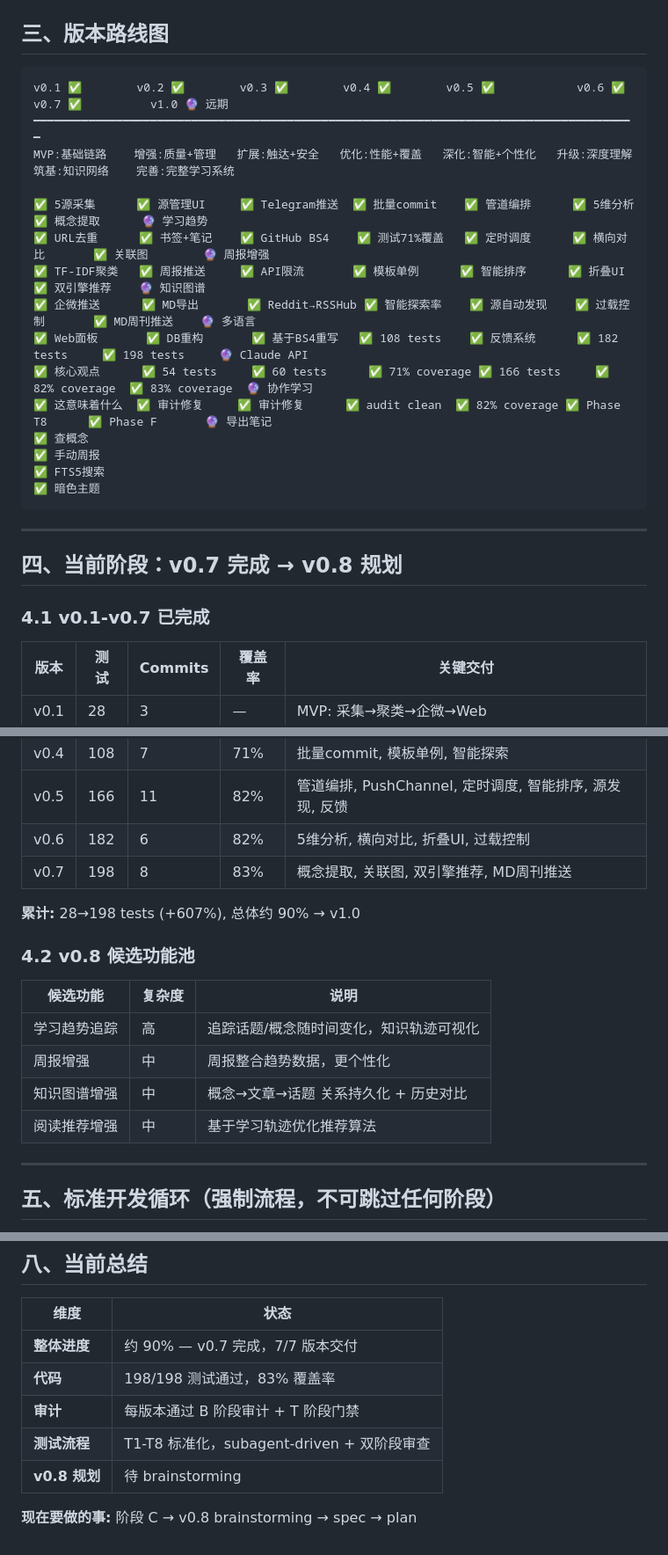
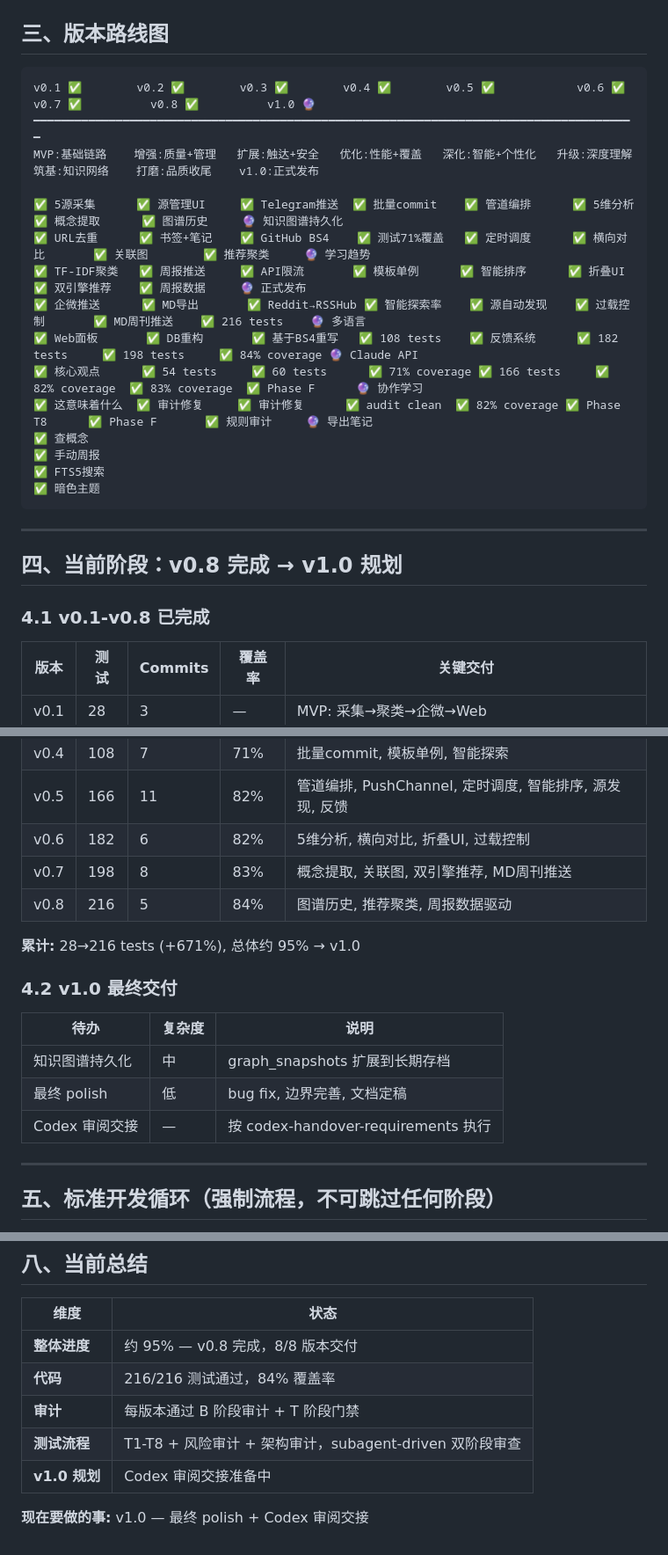
Before and after one commit to taide05/ai-news-digest-normal, a Markdown page: docs/superpowers/PROJECT-OVERVIEW.md, 3 parts joined by grey strips. Shown at 88% size. GitHub-like rendering.

Commit message:
docs: v0.8 Cycle 7 report + PROJECT-OVERVIEW updated — 216 tests, 84% coverage, v1.0 final stretch
Co-Authored-By: Claude Opus 4.7 <noreply@anthropic.com>

````diff
--- a/docs/superpowers/PROJECT-OVERVIEW.md
+++ b/docs/superpowers/PROJECT-OVERVIEW.md
@@ -28,17 +28,17 @@
 ## 三、版本路线图
 
 ```
-v0.1 ✅        v0.2 ✅        v0.3 ✅        v0.4 ✅        v0.5 ✅            v0.6 ✅           v0.7 ✅          v1.0 🔮 远期
+v0.1 ✅        v0.2 ✅        v0.3 ✅        v0.4 ✅        v0.5 ✅            v0.6 ✅           v0.7 ✅          v0.8 ✅          v1.0 🔮
 ━━━━━━━━━━━━━━━━━━━━━━━━━━━━━━━━━━━━━━━━━━━━━━━━━━━━━━━━━━━━━━━━━━━━━━━━━━━━━━━━━━━━━━━━
-MVP:基础链路    增强:质量+管理   扩展:触达+安全   优化:性能+覆盖   深化:智能+个性化   升级:深度理解    筑基:知识网络    完善:完整学习系统
+MVP:基础链路    增强:质量+管理   扩展:触达+安全   优化:性能+覆盖   深化:智能+个性化   升级:深度理解    筑基:知识网络    打磨:品质收尾    v1.0:正式发布
 
-✅ 5源采集      ✅ 源管理UI     ✅ Telegram推送  ✅ 批量commit    ✅ 管道编排      ✅ 5维分析       ✅ 概念提取      🔮 学习趋势
-✅ URL去重      ✅ 书签+笔记    ✅ GitHub BS4    ✅ 测试71%覆盖   ✅ 定时调度      ✅ 横向对比       ✅ 关联图        🔮 周报增强
-✅ TF-IDF聚类   ✅ 周报推送     ✅ API限流       ✅ 模板单例      ✅ 智能排序      ✅ 折叠UI        ✅ 双引擎推荐    🔮 知识图谱
-✅ 企微推送      ✅ MD导出       ✅ Reddit→RSSHub ✅ 智能探索率    ✅ 源自动发现    ✅ 过载控制       ✅ MD周刊推送    🔮 多语言
-✅ Web面板       ✅ DB重构       ✅ 基于BS4重写   ✅ 108 tests    ✅ 反馈系统      ✅ 182 tests     ✅ 198 tests     🔮 Claude API
-✅ 核心观点      ✅ 54 tests     ✅ 60 tests      ✅ 71% coverage ✅ 166 tests     ✅ 82% coverage  ✅ 83% coverage  🔮 协作学习
-✅ 这意味着什么  ✅ 审计修复     ✅ 审计修复      ✅ audit clean  ✅ 82% coverage ✅ Phase T8      ✅ Phase F       🔮 导出笔记
+✅ 5源采集      ✅ 源管理UI     ✅ Telegram推送  ✅ 批量commit    ✅ 管道编排      ✅ 5维分析       ✅ 概念提取      ✅ 图谱历史     🔮 知识图谱持久化
+✅ URL去重      ✅ 书签+笔记    ✅ GitHub BS4    ✅ 测试71%覆盖   ✅ 定时调度      ✅ 横向对比       ✅ 关联图        ✅ 推荐聚类     🔮 学习趋势
+✅ TF-IDF聚类   ✅ 周报推送     ✅ API限流       ✅ 模板单例      ✅ 智能排序      ✅ 折叠UI        ✅ 双引擎推荐    ✅ 周报数据     🔮 正式发布
+✅ 企微推送      ✅ MD导出       ✅ Reddit→RSSHub ✅ 智能探索率    ✅ 源自动发现    ✅ 过载控制       ✅ MD周刊推送    ✅ 216 tests    🔮 多语言
+✅ Web面板       ✅ DB重构       ✅ 基于BS4重写   ✅ 108 tests    ✅ 反馈系统      ✅ 182 tests     ✅ 198 tests     ✅ 84% coverage 🔮 Claude API
+✅ 核心观点      ✅ 54 tests     ✅ 60 tests      ✅ 71% coverage ✅ 166 tests     ✅ 82% coverage  ✅ 83% coverage  ✅ Phase F      🔮 协作学习
+✅ 这意味着什么  ✅ 审计修复     ✅ 审计修复      ✅ audit clean  ✅ 82% coverage ✅ Phase T8      ✅ Phase F       ✅ 规则审计     🔮 导出笔记
 ✅ 查概念
 ✅ 手动周报
 ✅ FTS5搜索
@@ -47,9 +47,9 @@ MVP:基础链路    增强:质量+管理   扩展:触达+安全   优化:性能+
 
 ---
 
-## 四、当前阶段：v0.7 完成 → v0.8 规划
+## 四、当前阶段：v0.8 完成 → v1.0 规划
 
-### 4.1 v0.1-v0.7 已完成
+### 4.1 v0.1-v0.8 已完成
 
 | 版本 | 测试 | Commits | 覆盖率 | 关键交付 |
 |------|------|---------|--------|---------|
@@ -60,17 +60,17 @@ MVP:基础链路    增强:质量+管理   扩展:触达+安全   优化:性能+
 | v0.5 | 166 | 11 | 82% | 管道编排, PushChannel, 定时调度, 智能排序, 源发现, 反馈 |
 | v0.6 | 182 | 6 | 82% | 5维分析, 横向对比, 折叠UI, 过载控制 |
 | v0.7 | 198 | 8 | 83% | 概念提取, 关联图, 双引擎推荐, MD周刊推送 |
+| v0.8 | 216 | 5 | 84% | 图谱历史, 推荐聚类, 周报数据驱动 |
 
-**累计:** 28→198 tests (+607%), 总体约 90% → v1.0
+**累计:** 28→216 tests (+671%), 总体约 95% → v1.0
 
-### 4.2 v0.8 候选功能池
+### 4.2 v1.0 最终交付
 
-| 候选功能 | 复杂度 | 说明 |
-|---------|--------|------|
-| 学习趋势追踪 | 高 | 追踪话题/概念随时间变化，知识轨迹可视化 |
-| 周报增强 | 中 | 周报整合趋势数据，更个性化 |
-| 知识图谱增强 | 中 | 概念→文章→话题 关系持久化 + 历史对比 |
-| 阅读推荐增强 | 中 | 基于学习轨迹优化推荐算法 |
+| 待办 | 复杂度 | 说明 |
+|------|--------|------|
+| 知识图谱持久化 | 中 | graph_snapshots 扩展到长期存档 |
+| 最终 polish | 低 | bug fix, 边界完善, 文档定稿 |
+| Codex 审阅交接 | — | 按 codex-handover-requirements 执行 |
 
 ---
 
@@ -176,10 +177,10 @@ MVP:基础链路    增强:质量+管理   扩展:触达+安全   优化:性能+
 
 | 维度 | 状态 |
 |------|------|
-| **整体进度** | 约 90% — v0.7 完成，7/7 版本交付 |
-| **代码** | 198/198 测试通过，83% 覆盖率 |
+| **整体进度** | 约 95% — v0.8 完成，8/8 版本交付 |
+| **代码** | 216/216 测试通过，84% 覆盖率 |
 | **审计** | 每版本通过 B 阶段审计 + T 阶段门禁 |
-| **测试流程** | T1-T8 标准化，subagent-driven + 双阶段审查 |
-| **v0.8 规划** | 待 brainstorming |
+| **测试流程** | T1-T8 + 风险审计 + 架构审计，subagent-driven 双阶段审查 |
+| **v1.0 规划** | Codex 审阅交接准备中 |
 
-**现在要做的事:** 阶段 C → v0.8 brainstorming → spec → plan
+**现在要做的事:** v1.0 — 最终 polish + Codex 审阅交接
````
Also changed, not shown: other parts of docs/superpowers/PROJECT-OVERVIEW.md (+2 -1 lines), 1 other file.
